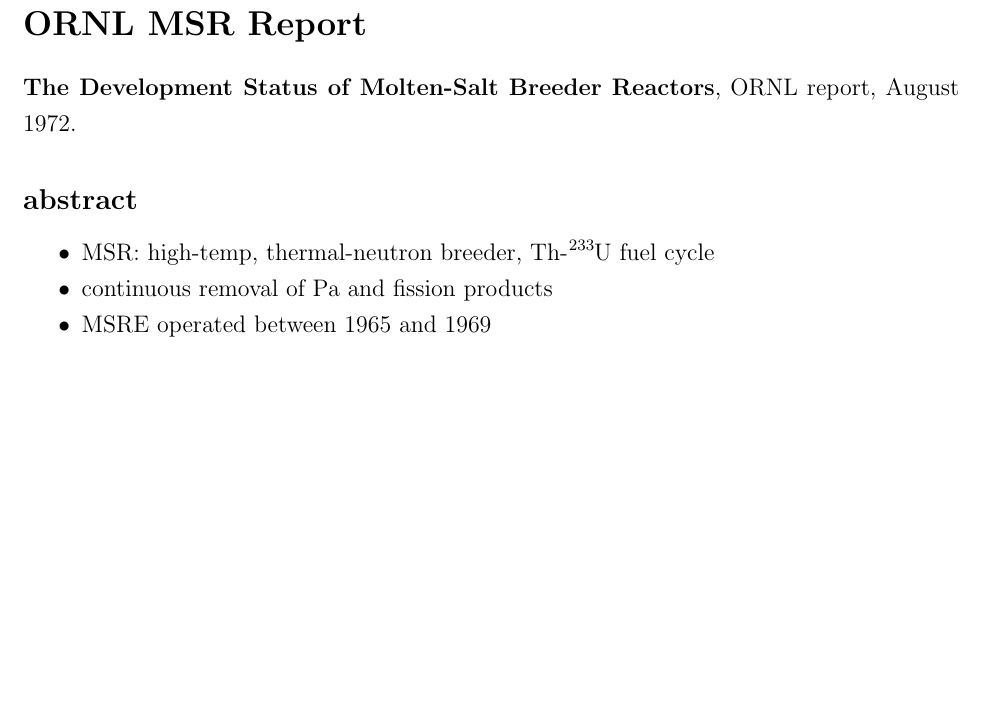
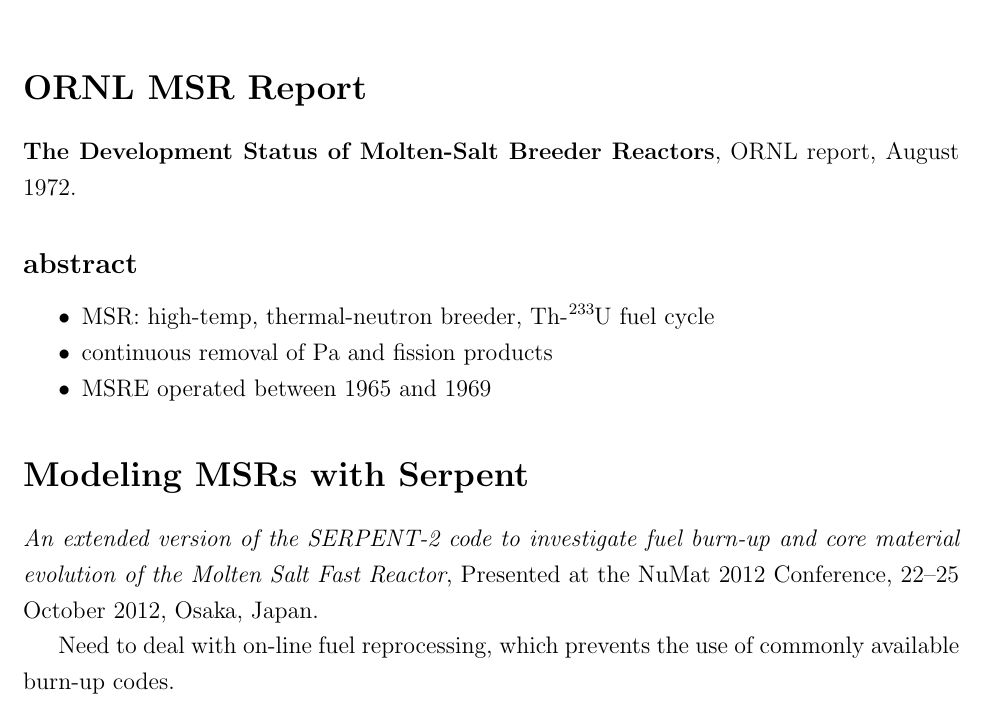
Before and after one commit to rachelslaybaugh/SummariesBackground, a LaTeX document (Reactors/msrs.tex): part of the page, cut so that both start at the same text, the shorter picture padded with empty space. Compiled offline with pdfLaTeX.

Commit message:
very very small changes.

```diff
--- a/Reactors/msrs.tex
+++ b/Reactors/msrs.tex
@@ -29,4 +29,11 @@
 \item MSRE operated between 1965 and 1969
 \end{compactitem}
 
+\section*{Modeling MSRs with Serpent}
+\textit{An extended version of the SERPENT-2 code to investigate fuel burn-up and core material evolution of the Molten Salt Fast Reactor}, Presented at the NuMat 2012 Conference, 22–25 October 2012, Osaka, Japan.
+
+Need to deal with on-line fuel reprocessing, which prevents the use of commonly available burn-up codes.
+
+
+
 \end{document}
```
